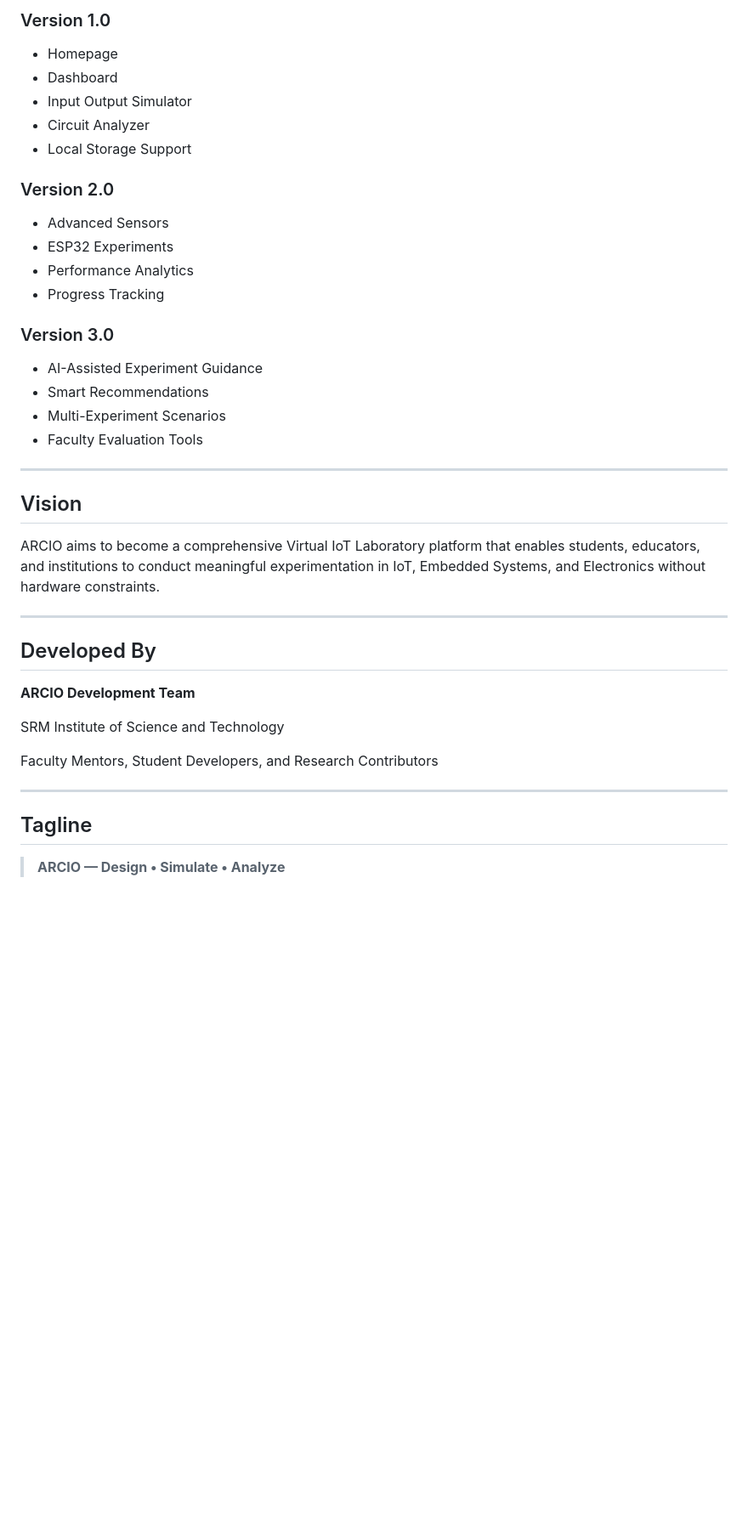
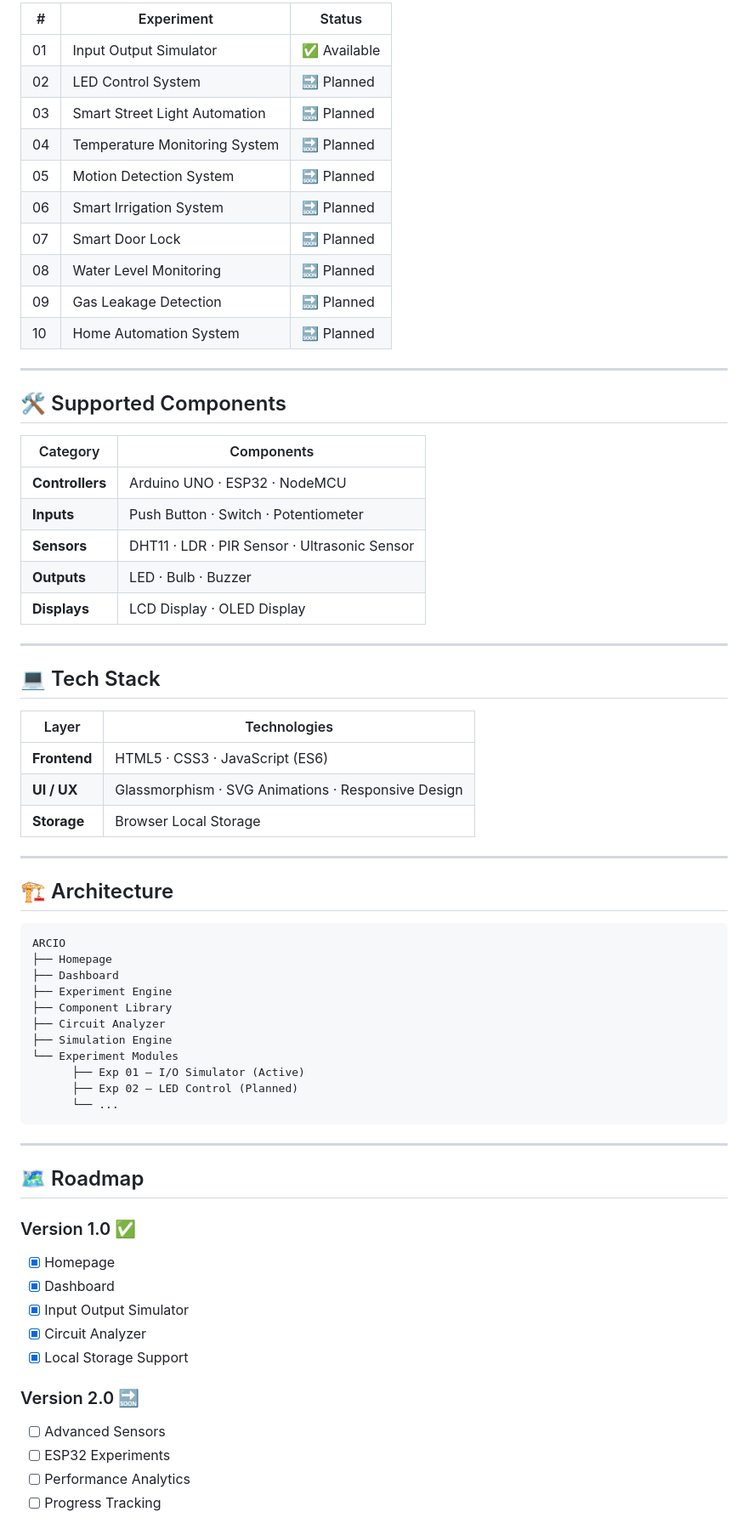
Before and after one commit to Saichu06/Arcio, a Markdown page: README.md, the part around one of its changes. Shown at 85% size. Rendered like a GitHub page; blank space fills up the shorter version.

Commit message:
Revise README for improved structure and clarity
Updated README to enhance clarity and modernize formatting with new sections and emojis.

````diff
--- a/README.md
+++ b/README.md
@@ -240,44 +81,71 @@ ARCIO
 
-### Version 1.0
-
-- Homepage
-- Dashboard
-- Input Output Simulator
-- Circuit Analyzer
-- Local Storage Support
-
-### Version 2.0
-
-- Advanced Sensors
-- ESP32 Experiments
-- Performance Analytics
-- Progress Tracking
-
-### Version 3.0
-
-- AI-Assisted Experiment Guidance
-- Smart Recommendations
-- Multi-Experiment Scenarios
-- Faculty Evaluation Tools
+| # | Experiment | Status |
+|---|---|---|
+| 01 | Input Output Simulator | ✅ Available |
+| 02 | LED Control System | 🔜 Planned |
+| 03 | Smart Street Light Automation | 🔜 Planned |
+| 04 | Temperature Monitoring System | 🔜 Planned |
+| 05 | Motion Detection System | 🔜 Planned |
+| 06 | Smart Irrigation System | 🔜 Planned |
+| 07 | Smart Door Lock | 🔜 Planned |
+| 08 | Water Level Monitoring | 🔜 Planned |
+| 09 | Gas Leakage Detection | 🔜 Planned |
+| 10 | Home Automation System | 🔜 Planned |
 
 ---
 
-## Vision
+## 🛠️ Supported Components
 
-ARCIO aims to become a comprehensive Virtual IoT Laboratory platform that enables students, educators, and institutions to conduct meaningful experimentation in IoT, Embedded Systems, and Electronics without hardware constraints.
+| Category | Components |
+|---|---|
+| **Controllers** | Arduino UNO · ESP32 · NodeMCU |
+| **Inputs** | Push Button · Switch · Potentiometer |
+| **Sensors** | DHT11 · LDR · PIR Sensor · Ultrasonic Sensor |
+| **Outputs** | LED · Bulb · Buzzer |
+| **Displays** | LCD Display · OLED Display |
 
 ---
 
-## Developed By
+## 💻 Tech Stack
 
-**ARCIO Development Team**
-
-SRM Institute of Science and Technology
-
-Faculty Mentors, Student Developers, and Research Contributors
+| Layer | Technologies |
+|---|---|
+| **Frontend** | HTML5 · CSS3 · JavaScript (ES6) |
+| **UI / UX** | Glassmorphism · SVG Animations · Responsive Design |
+| **Storage** | Browser Local Storage |
 
 ---
 
-## Tagline
+## 🏗️ Architecture
 
-> **ARCIO — Design • Simulate • Analyze**
+```
+ARCIO
+├── Homepage
+├── Dashboard
+├── Experiment Engine
+├── Component Library
+├── Circuit Analyzer
+├── Simulation Engine
+└── Experiment Modules
+      ├── Exp 01 — I/O Simulator (Active)
+      ├── Exp 02 — LED Control (Planned)
+      └── ...
+```
+
+---
+
+## 🗺️ Roadmap
+
+### Version 1.0 ✅
+- [x] Homepage
+- [x] Dashboard
+- [x] Input Output Simulator
+- [x] Circuit Analyzer
+- [x] Local Storage Support
+
+### Version 2.0 🔜
+- [ ] Advanced Sensors
+- [ ] ESP32 Experiments
+- [ ] Performance Analytics
+- [ ] Progress Tracking
+
````
Also changed, not shown: other parts of README.md (+66 -197 lines).
